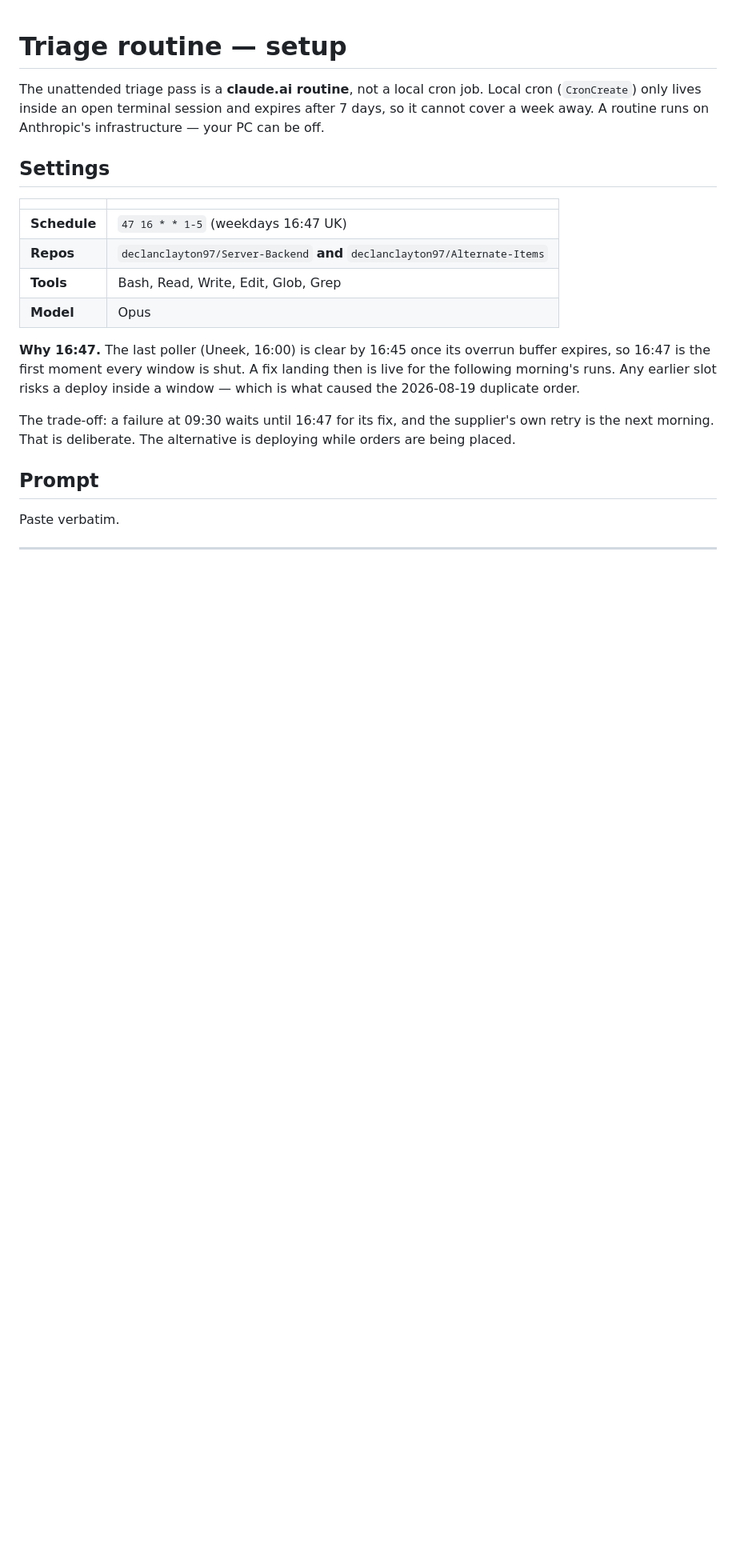
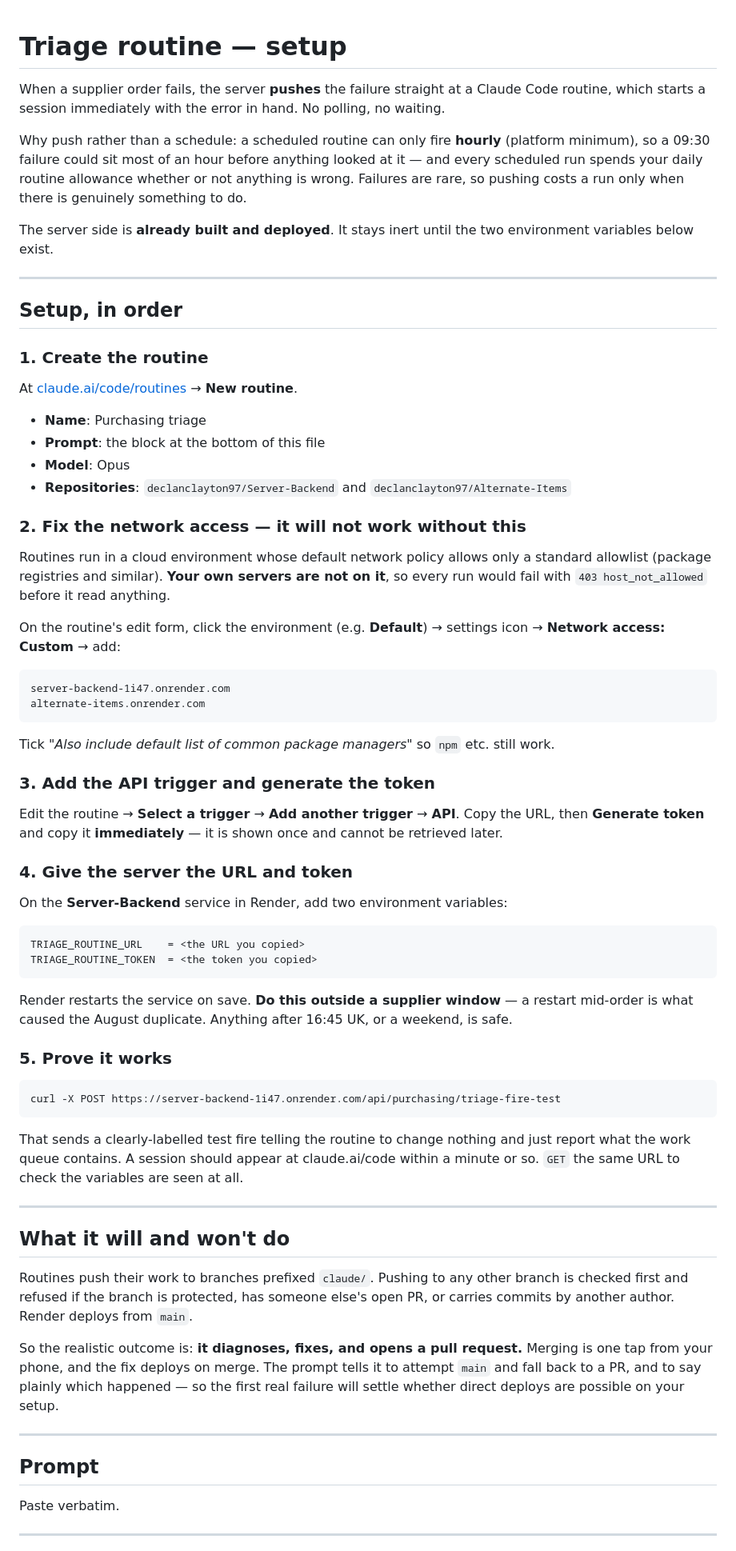
Before and after one commit to declanclayton97/Server-Backend, a Markdown page: TRIAGE-ROUTINE-PROMPT.md, the part around one of its changes. Shown at 80% size. GitHub-like rendering; blank space fills up the shorter version.

````diff
--- a/TRIAGE-ROUTINE-PROMPT.md
+++ b/TRIAGE-ROUTINE-PROMPT.md
@@ -1,25 +1,85 @@
 # Triage routine — setup
 
-The unattended triage pass is a **claude.ai routine**, not a local cron job. Local cron
-(`CronCreate`) only lives inside an open terminal session and expires after 7 days, so it cannot
-cover a week away. A routine runs on Anthropic's infrastructure — your PC can be off.
+When a supplier order fails, the server **pushes** the failure straight at a Claude Code routine,
+which starts a session immediately with the error in hand. No polling, no waiting.
 
-## Settings
+Why push rather than a schedule: a scheduled routine can only fire **hourly** (platform minimum), so
+a 09:30 failure could sit most of an hour before anything looked at it — and every scheduled run
+spends your daily routine allowance whether or not anything is wrong. Failures are rare, so pushing
+costs a run only when there is genuinely something to do.
 
-| | |
-|---|---|
-| **Schedule** | `47 16 * * 1-5` (weekdays 16:47 UK) |
-| **Repos** | `declanclayton97/Server-Backend` **and** `declanclayton97/Alternate-Items` |
-| **Tools** | Bash, Read, Write, Edit, Glob, Grep |
-| **Model** | Opus |
+The server side is **already built and deployed**. It stays inert until the two environment
+variables below exist.
 
-**Why 16:47.** The last poller (Uneek, 16:00) is clear by 16:45 once its overrun buffer expires, so
-16:47 is the first moment every window is shut. A fix landing then is live for the following
-morning's runs. Any earlier slot risks a deploy inside a window — which is what caused the
-2026-08-19 duplicate order.
+---
 
-The trade-off: a failure at 09:30 waits until 16:47 for its fix, and the supplier's own retry is
-the next morning. That is deliberate. The alternative is deploying while orders are being placed.
+## Setup, in order
+
+### 1. Create the routine
+
+At [claude.ai/code/routines](https://claude.ai/code/routines) → **New routine**.
+
+- **Name**: Purchasing triage
+- **Prompt**: the block at the bottom of this file
+- **Model**: Opus
+- **Repositories**: `declanclayton97/Server-Backend` and `declanclayton97/Alternate-Items`
+
+### 2. Fix the network access — it will not work without this
+
+Routines run in a cloud environment whose default network policy allows only a standard allowlist
+(package registries and similar). **Your own servers are not on it**, so every run would fail with
+`403 host_not_allowed` before it read anything.
+
+On the routine's edit form, click the environment (e.g. **Default**) → settings icon →
+**Network access: Custom** → add:
+
+```
+server-backend-1i47.onrender.com
+alternate-items.onrender.com
+```
+
+Tick *"Also include default list of common package managers"* so `npm` etc. still work.
+
+### 3. Add the API trigger and generate the token
+
+Edit the routine → **Select a trigger** → **Add another trigger** → **API**.
+Copy the URL, then **Generate token** and copy it **immediately** — it is shown once and cannot be
+retrieved later.
+
+### 4. Give the server the URL and token
+
+On the **Server-Backend** service in Render, add two environment variables:
+
+```
+TRIAGE_ROUTINE_URL    = <the URL you copied>
+TRIAGE_ROUTINE_TOKEN  = <the token you copied>
+```
+
+Render restarts the service on save. **Do this outside a supplier window** — a restart mid-order is
+what caused the August duplicate. Anything after 16:45 UK, or a weekend, is safe.
+
+### 5. Prove it works
+
+    curl -X POST https://server-backend-1i47.onrender.com/api/purchasing/triage-fire-test
+
+That sends a clearly-labelled test fire telling the routine to change nothing and just report what
+the work queue contains. A session should appear at claude.ai/code within a minute or so.
+`GET` the same URL to check the variables are seen at all.
+
+---
+
+## What it will and won't do
+
+Routines push their work to branches prefixed `claude/`. Pushing to any other branch is checked
+first and refused if the branch is protected, has someone else's open PR, or carries commits by
+another author. Render deploys from `main`.
+
+So the realistic outcome is: **it diagnoses, fixes, and opens a pull request.** Merging is one tap
+from your phone, and the fix deploys on merge. The prompt tells it to attempt `main` and fall back
+to a PR, and to say plainly which happened — so the first real failure will settle whether direct
+deploys are possible on your setup.
+
+---
 
 ## Prompt
 
````
Also changed, not shown: other parts of TRIAGE-ROUTINE-PROMPT.md (+35 -29 lines).
